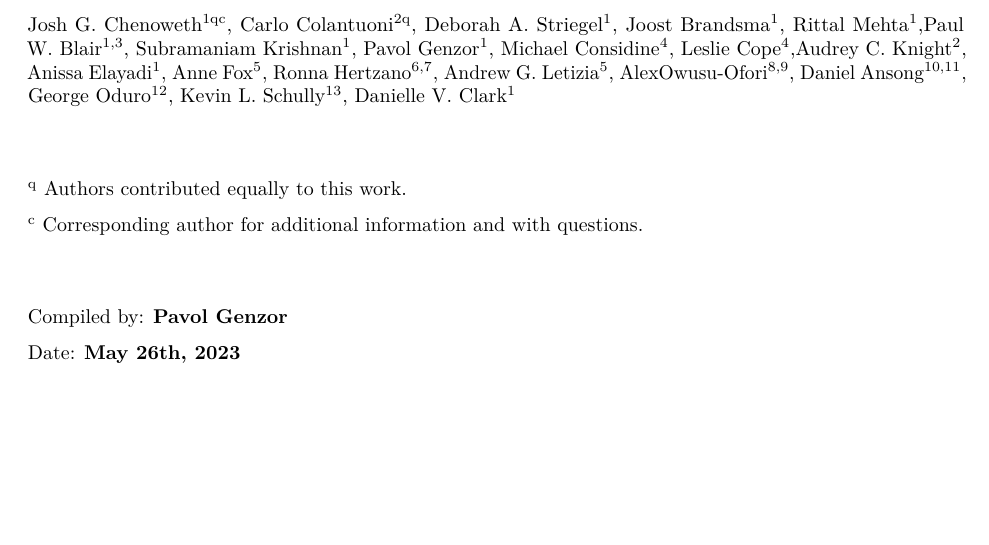
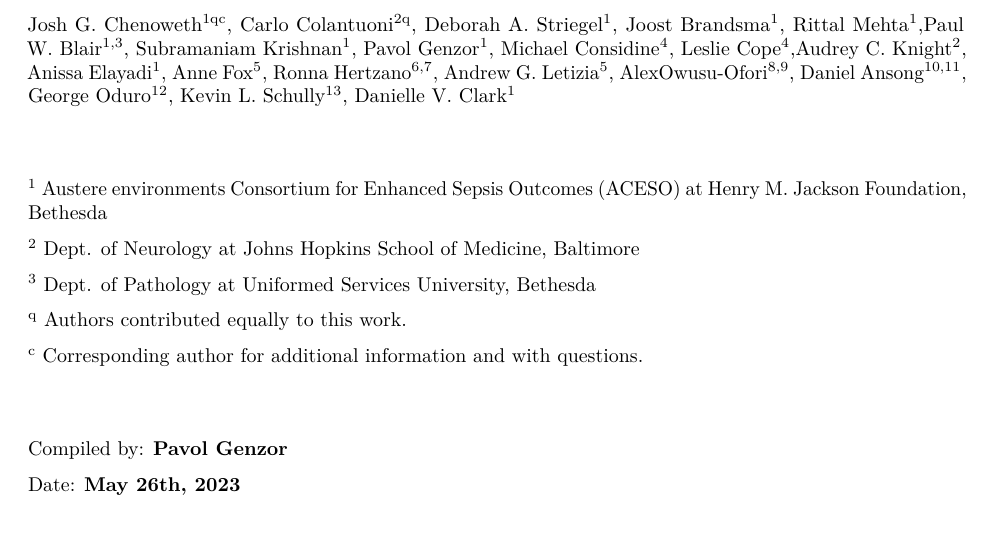
Before and after one commit to HJF-ACESO/Sepsis_Ghana, an R Markdown document (markdowns/code_methods.Rmd): part of page 1 of 5, cut so that both start at the same text, the shorter picture padded with empty space. The pictures show the output file markdowns/code_methods.pdf that the author committed with the source.

Commit message:
new version

```diff
--- a/markdowns/code_methods.Rmd
+++ b/markdowns/code_methods.Rmd
@@ -11,6 +11,13 @@ Josh G. Chenoweth^1qc^, Carlo Colantuoni^2q^, Deborah A. Striegel^1^, Joost Bran
 
 
 ##
+
+^1^ Austere environments Consortium for Enhanced Sepsis Outcomes (ACESO) at Henry M. Jackson Foundation, Bethesda
+
+^2^ Dept. of Neurology at Johns Hopkins School of Medicine, Baltimore
+
+^3^ Dept. of Pathology at Uniformed Services University, Bethesda
+
 ^q^ Authors contributed equally to this work.
 
 ^c^ Corresponding author for additional information and with questions.
```
Also changed, not shown: markdowns/code_methods.pdf, markdowns/code_methods.Rmd (3 more changed lines).
